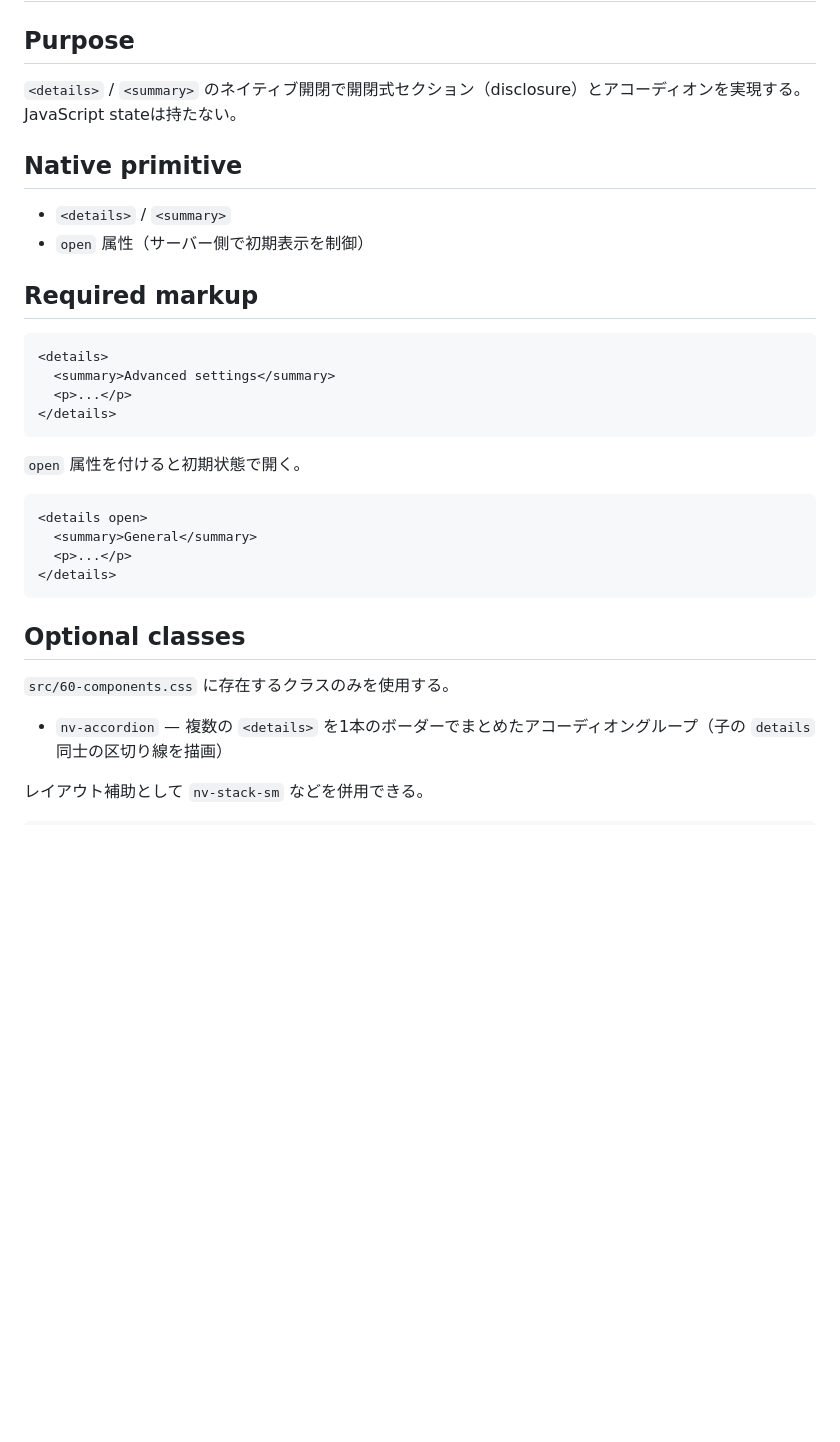
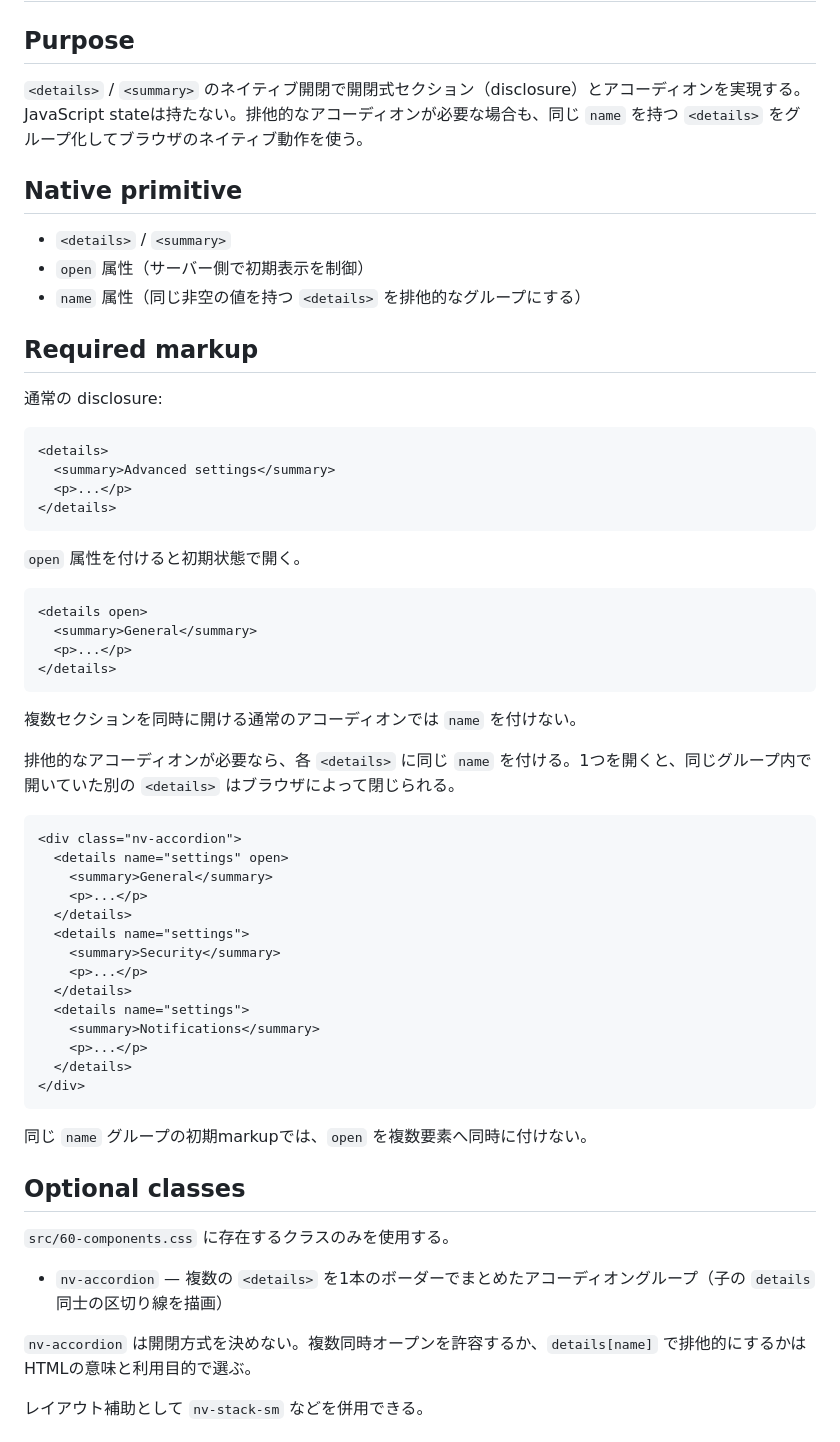
Before and after one commit to hnkNkm/nativum, a Markdown page: docs/components/details.md, the part around one of its changes. Rendered like a GitHub page; blank space fills up the shorter version.

````diff
--- a/docs/components/details.md
+++ b/docs/components/details.md
@@ -2,14 +2,17 @@
 
 ## Purpose
 
-`<details>` / `<summary>` のネイティブ開閉で開閉式セクション（disclosure）とアコーディオンを実現する。JavaScript stateは持たない。
+`<details>` / `<summary>` のネイティブ開閉で開閉式セクション（disclosure）とアコーディオンを実現する。JavaScript stateは持たない。排他的なアコーディオンが必要な場合も、同じ `name` を持つ `<details>` をグループ化してブラウザのネイティブ動作を使う。
 
 ## Native primitive
 
 - `<details>` / `<summary>`
 - `open` 属性（サーバー側で初期表示を制御）
+- `name` 属性（同じ非空の値を持つ `<details>` を排他的なグループにする）
 
 ## Required markup
+
+通常の disclosure:
 
 ```html
 <details>
@@ -27,10 +30,35 @@
 </details>
 ```
 
+複数セクションを同時に開ける通常のアコーディオンでは `name` を付けない。
+
+排他的なアコーディオンが必要なら、各 `<details>` に同じ `name` を付ける。1つを開くと、同じグループ内で開いていた別の `<details>` はブラウザによって閉じられる。
+
+```html
+<div class="nv-accordion">
+  <details name="settings" open>
+    <summary>General</summary>
+    <p>...</p>
+  </details>
+  <details name="settings">
+    <summary>Security</summary>
+    <p>...</p>
+  </details>
+  <details name="settings">
+    <summary>Notifications</summary>
+    <p>...</p>
+  </details>
+</div>
+```
+
+同じ `name` グループの初期markupでは、`open` を複数要素へ同時に付けない。
+
 ## Optional classes
 
 `src/60-components.css` に存在するクラスのみを使用する。
 
 - `nv-accordion` — 複数の `<details>` を1本のボーダーでまとめたアコーディオングループ（子の `details` 同士の区切り線を描画）
 
+`nv-accordion` は開閉方式を決めない。複数同時オープンを許容するか、`details[name]` で排他的にするかはHTMLの意味と利用目的で選ぶ。
+
 レイアウト補助として `nv-stack-sm` などを併用できる。
````
Also changed, not shown: other parts of docs/components/details.md (+32 -34 lines).
